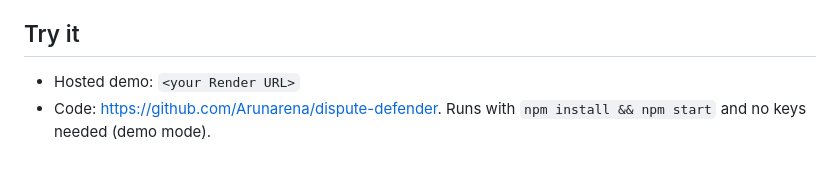
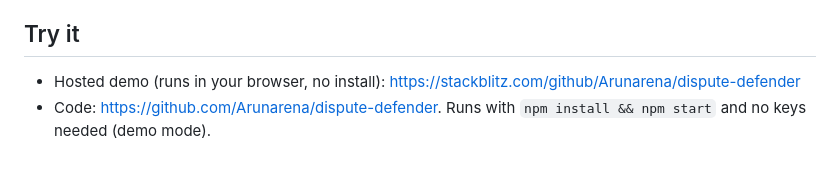
Before and after one commit to Arunarena/dispute-defender, a Markdown page: docs/SUBMISSION.md, the part around the change. GitHub-like rendering.

Commit message:
Point submission text at the StackBlitz demo
Co-Authored-By: Claude Opus 5.5 <noreply@anthropic.com>

```diff
--- a/docs/SUBMISSION.md
+++ b/docs/SUBMISSION.md
@@ -47,5 +47,5 @@ Dispute Defender is an AI dispute analyst for PayPal sellers:
 - A rules-based stand-in agent lets the app run without an API key for quick evaluation. The app's header shows which engine is active.
 
 ## Try it
-- Hosted demo: `<your Render URL>`
+- Hosted demo (runs in your browser, no install): https://stackblitz.com/github/Arunarena/dispute-defender
 - Code: https://github.com/Arunarena/dispute-defender. Runs with `npm install && npm start` and no keys needed (demo mode).
```
